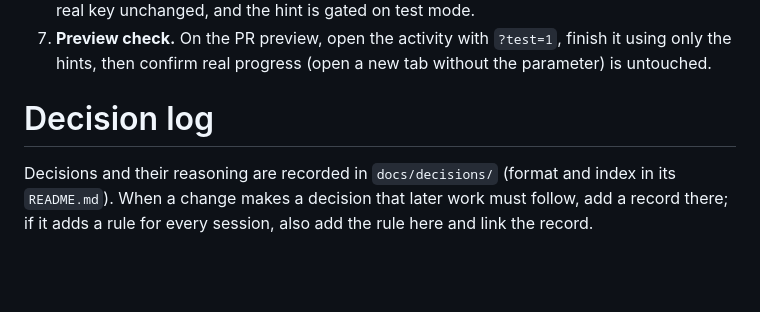
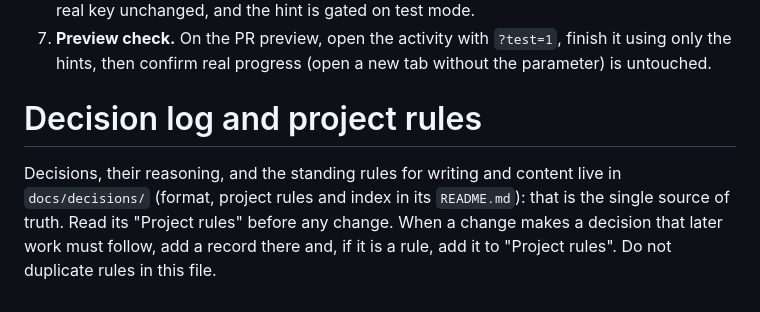
Before and after one commit to aleksanderlech-itx/spanish-gustar-quiz, a Markdown page: CLAUDE.md, the part around the change. Drawn GitHub-style; blank space fills up the shorter version.

Commit message:
Make the decision log README the single source for project rules
CLAUDE.md now points to it instead of repeating rules.

Co-Authored-By: Claude Sonnet 5.5 <noreply@anthropic.com>
Claude-Session: https://claude.ai/code/session_01SMkWMmvUi1XJSSHfK1X2ya

```diff
--- a/CLAUDE.md
+++ b/CLAUDE.md
@@ -67,9 +67,11 @@ Why this was decided: `docs/decisions/0001-test-mode-for-every-activity.md`.
    finish it using only the hints, then confirm real progress (open a new tab
    without the parameter) is untouched.
 
-# Decision log
+# Decision log and project rules
 
-Decisions and their reasoning are recorded in `docs/decisions/` (format and
-index in its `README.md`). When a change makes a decision that later work must
-follow, add a record there; if it adds a rule for every session, also add the
-rule here and link the record.
+Decisions, their reasoning, and the standing rules for writing and content
+live in `docs/decisions/` (format, project rules and index in its
+`README.md`): that is the single source of truth. Read its "Project rules"
+before any change. When a change makes a decision that later work must follow,
+add a record there and, if it is a rule, add it to "Project rules". Do not
+duplicate rules in this file.
```
Also changed, not shown: docs/decisions/README.md (+3 -2 lines).
